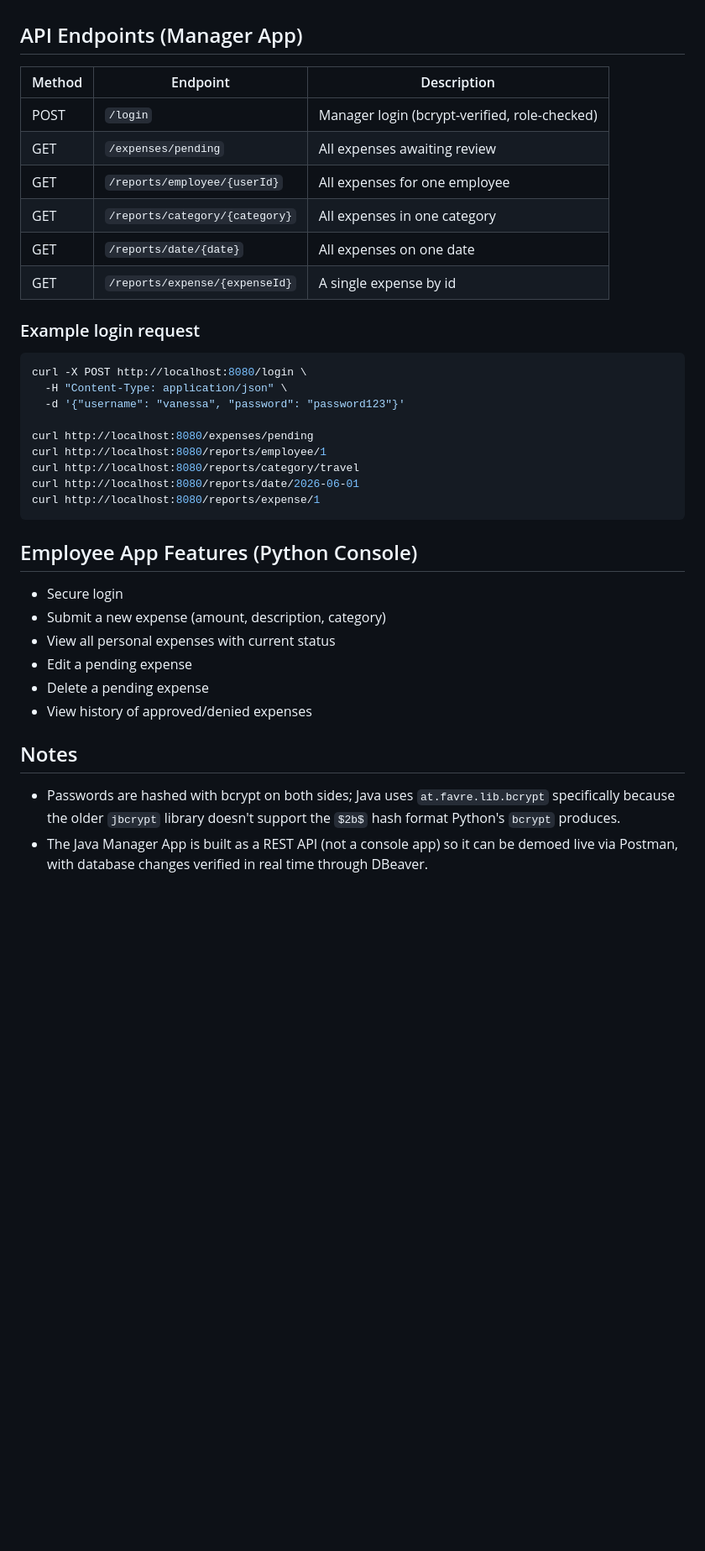
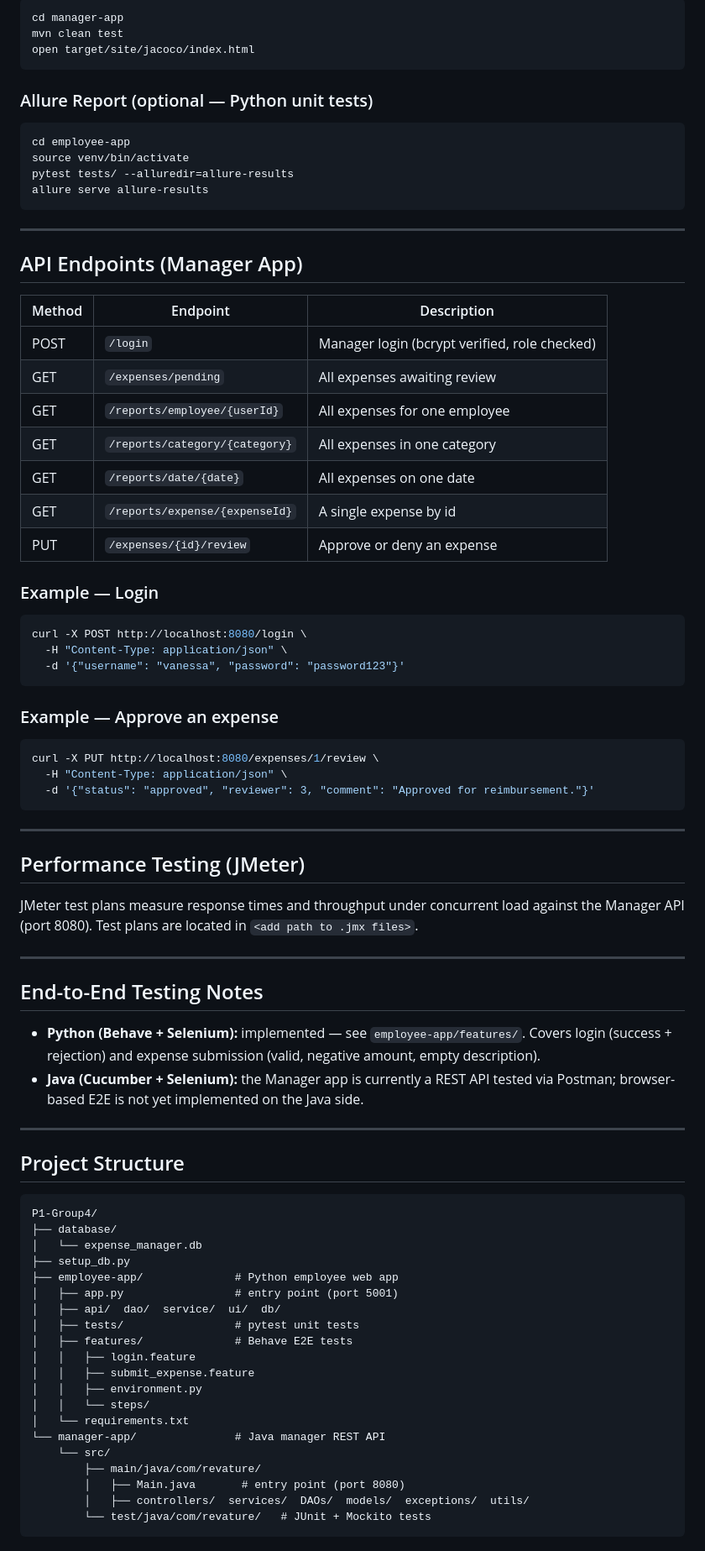
Before and after one commit to QEA2026/P1-Group4, a Markdown page: README.md, the part around one of its changes. Shown at 84% size. Rendered like a GitHub page; blank space fills up the shorter version.

````diff
--- a/README.md
+++ b/README.md
@@ -96,38 +130,86 @@ Server starts on `http://localhost:8080`.
+```bash
+cd manager-app
+mvn clean test
+open target/site/jacoco/index.html
+```
+
+### Allure Report (optional — Python unit tests)
+
+```bash
+cd employee-app
+source venv/bin/activate
+pytest tests/ --alluredir=allure-results
+allure serve allure-results
+```
+
+---
 
 ## API Endpoints (Manager App)
 
 | Method | Endpoint | Description |
 |---|---|---|
-| POST | `/login` | Manager login (bcrypt-verified, role-checked) |
+| POST | `/login` | Manager login (bcrypt verified, role checked) |
 | GET | `/expenses/pending` | All expenses awaiting review |
 | GET | `/reports/employee/{userId}` | All expenses for one employee |
 | GET | `/reports/category/{category}` | All expenses in one category |
 | GET | `/reports/date/{date}` | All expenses on one date |
 | GET | `/reports/expense/{expenseId}` | A single expense by id |
+| PUT | `/expenses/{id}/review` | Approve or deny an expense |
 
-### Example login request
+### Example — Login
+
 ```bash
 curl -X POST http://localhost:8080/login \
   -H "Content-Type: application/json" \
   -d '{"username": "vanessa", "password": "password123"}'
-
-curl http://localhost:8080/expenses/pending
-curl http://localhost:8080/reports/employee/1
-curl http://localhost:8080/reports/category/travel
-curl http://localhost:8080/reports/date/2026-06-01
-curl http://localhost:8080/reports/expense/1
 ```
 
-## Employee App Features (Python Console)
+### Example — Approve an expense
 
-- Secure login
-- Submit a new expense (amount, description, category)
-- View all personal expenses with current status
-- Edit a pending expense
-- Delete a pending expense
-- View history of approved/denied expenses
+```bash
+curl -X PUT http://localhost:8080/expenses/1/review \
+  -H "Content-Type: application/json" \
+  -d '{"status": "approved", "reviewer": 3, "comment": "Approved for reimbursement."}'
+```
 
-## Notes
+---
 
-- Passwords are hashed with bcrypt on both sides; Java uses `at.favre.lib.bcrypt` specifically because the older `jbcrypt` library doesn't support the `$2b$` hash format Python's `bcrypt` produces.
-- The Java Manager App is built as a REST API (not a console app) so it can be demoed live via Postman, with database changes verified in real time through DBeaver.
+## Performance Testing (JMeter)
+
+<!-- TODO: fill in the actual .jmx file location and which endpoints were load-tested -->
+JMeter test plans measure response times and throughput under concurrent load against the Manager API (port 8080). Test plans are located in `<add path to .jmx files>`.
+
+---
+
+## End-to-End Testing Notes
+
+- **Python (Behave + Selenium):** implemented — see `employee-app/features/`. Covers login (success + rejection) and expense submission (valid, negative amount, empty description).
+- **Java (Cucumber + Selenium):** <!-- TODO: update if implemented --> the Manager app is currently a REST API tested via Postman; browser-based E2E is not yet implemented on the Java side.
+
+---
+
+## Project Structure
+
+```
+P1-Group4/
+├── database/
+│   └── expense_manager.db
+├── setup_db.py
+├── employee-app/              # Python employee web app
+│   ├── app.py                 # entry point (port 5001)
+│   ├── api/  dao/  service/  ui/  db/
+│   ├── tests/                 # pytest unit tests
+│   ├── features/              # Behave E2E tests
+│   │   ├── login.feature
+│   │   ├── submit_expense.feature
+│   │   ├── environment.py
+│   │   └── steps/
+│   └── requirements.txt
+└── manager-app/               # Java manager REST API
+    └── src/
+        ├── main/java/com/revature/
+        │   ├── Main.java       # entry point (port 8080)
+        │   ├── controllers/  services/  DAOs/  models/  exceptions/  utils/
+        └── test/java/com/revature/   # JUnit + Mockito tests
+```
+
````
Also changed, not shown: other parts of README.md (+109 -63 lines).
